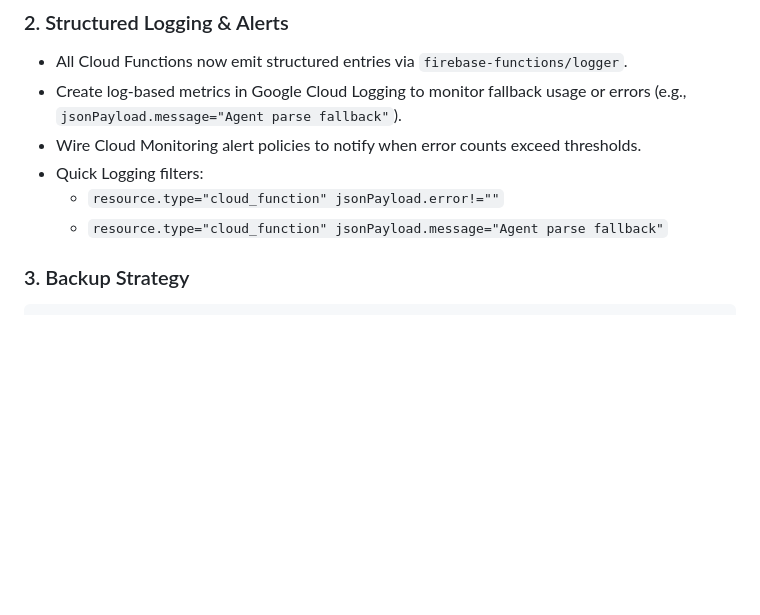
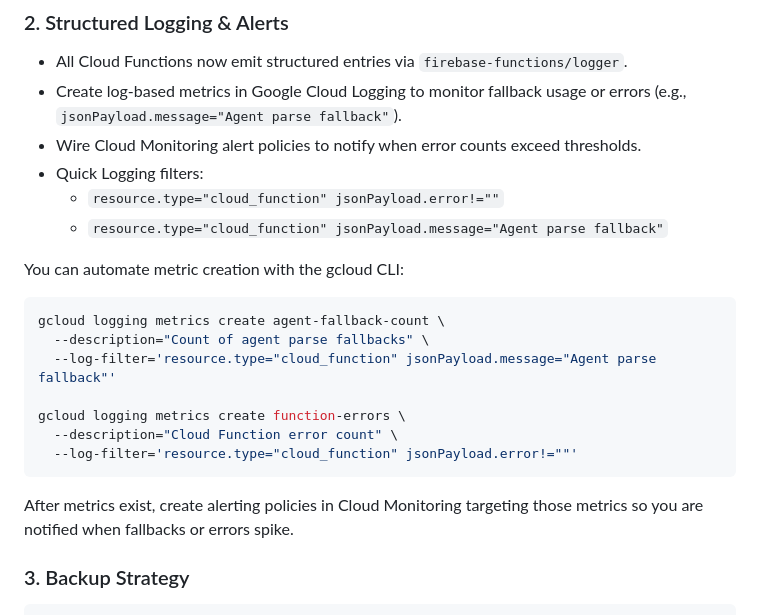
Before and after one commit to L-Hall/grocery-inventory-app, a Markdown page: DEPLOYMENT.md, the part around the change. Drawn GitHub-style; blank space fills up the shorter version.

Commit message:
Document log-based metric automation

````diff
--- a/DEPLOYMENT.md
+++ b/DEPLOYMENT.md
@@ -364,6 +364,20 @@ To rotate a secret:
   - `resource.type="cloud_function" jsonPayload.error!=""`
   - `resource.type="cloud_function" jsonPayload.message="Agent parse fallback"`
 
+You can automate metric creation with the gcloud CLI:
+
+```bash
+gcloud logging metrics create agent-fallback-count \
+  --description="Count of agent parse fallbacks" \
+  --log-filter='resource.type="cloud_function" jsonPayload.message="Agent parse fallback"'
+
+gcloud logging metrics create function-errors \
+  --description="Cloud Function error count" \
+  --log-filter='resource.type="cloud_function" jsonPayload.error!=""'
+```
+
+After metrics exist, create alerting policies in Cloud Monitoring targeting those metrics so you are notified when fallbacks or errors spike.
+
 ### 3. Backup Strategy
 
 ```bash
````
